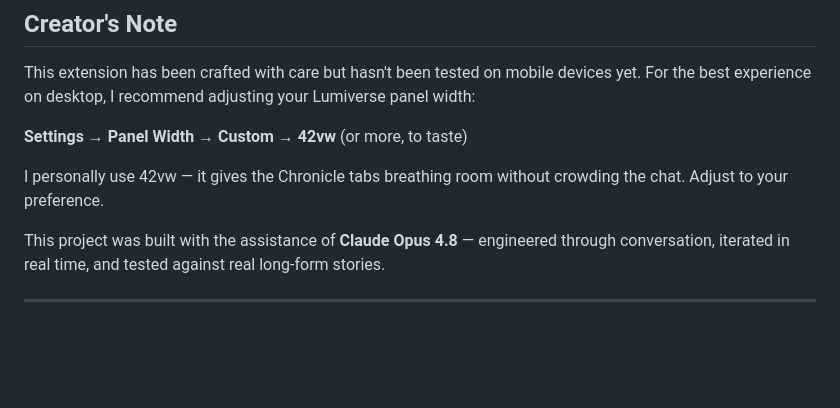
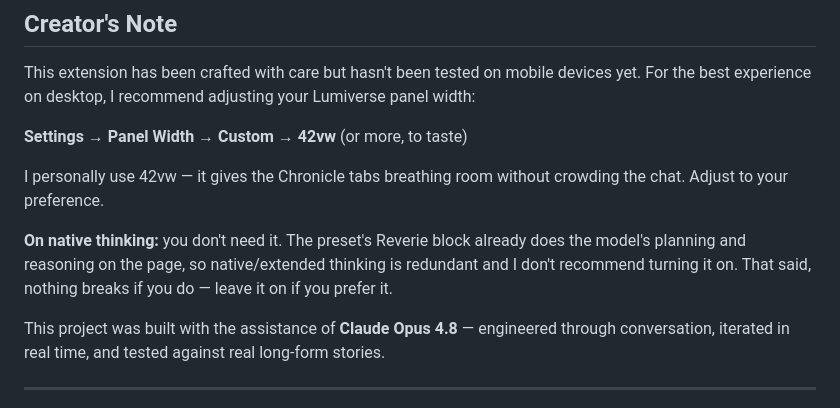
Before and after one commit to valdoix/vellum-engine, a Markdown page: README.md, the part around the change. Rendered like a GitHub page; blank space fills up the shorter version.

Commit message:
docs(readme): note native thinking is optional (Reverie already does the thinking)

```diff
--- a/README.md
+++ b/README.md
@@ -20,6 +20,8 @@ This extension has been crafted with care but hasn't been tested on mobile devic
 **Settings → Panel Width → Custom → 42vw** (or more, to taste)
 
 I personally use 42vw — it gives the Chronicle tabs breathing room without crowding the chat. Adjust to your preference.
+
+**On native thinking:** you don't need it. The preset's Reverie block already does the model's planning and reasoning on the page, so native/extended thinking is redundant and I don't recommend turning it on. That said, nothing breaks if you do — leave it on if you prefer it.
 
 This project was built with the assistance of **Claude Opus 4.8** — engineered through conversation, iterated in real time, and tested against real long-form stories.
 
```
